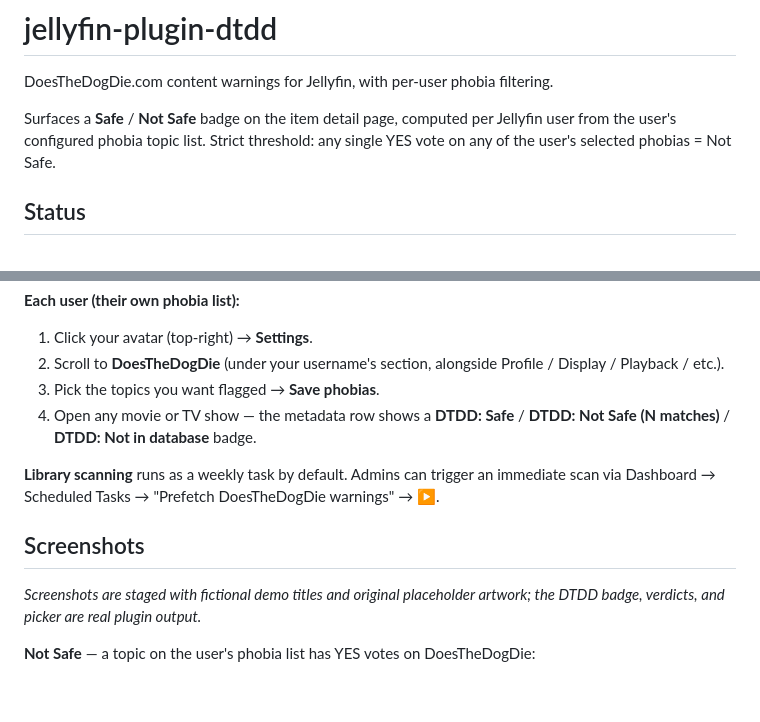
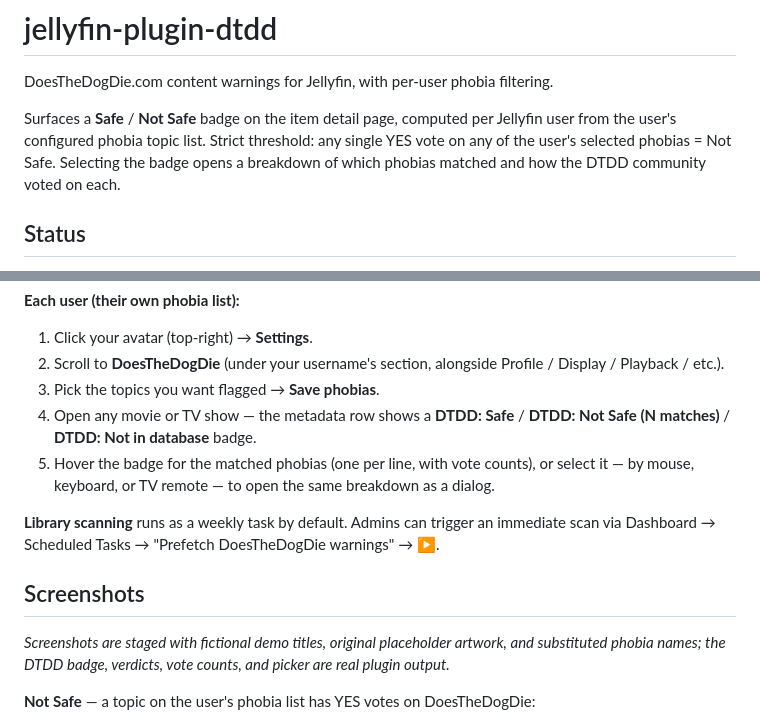
Before and after one commit to Zigerus/jellyfin-plugin-dtdd, a Markdown page: README.md, 2 parts joined by grey strips. Drawn GitHub-style; blank space fills up the shorter version.

```diff
--- a/README.md
+++ b/README.md
@@ -2,7 +2,7 @@
 
 DoesTheDogDie.com content warnings for Jellyfin, with per-user phobia filtering.
 
-Surfaces a **Safe** / **Not Safe** badge on the item detail page, computed per Jellyfin user from the user's configured phobia topic list. Strict threshold: any single YES vote on any of the user's selected phobias = Not Safe.
+Surfaces a **Safe** / **Not Safe** badge on the item detail page, computed per Jellyfin user from the user's configured phobia topic list. Strict threshold: any single YES vote on any of the user's selected phobias = Not Safe. Selecting the badge opens a breakdown of which phobias matched and how the DTDD community voted on each.
 
 ## Status
 
@@ -48,12 +48,13 @@ Install order:
 2. Scroll to **DoesTheDogDie** (under your username's section, alongside Profile / Display / Playback / etc.).
 3. Pick the topics you want flagged → **Save phobias**.
 4. Open any movie or TV show — the metadata row shows a **DTDD: Safe** / **DTDD: Not Safe (N matches)** / **DTDD: Not in database** badge.
+5. Hover the badge for the matched phobias (one per line, with vote counts), or select it — by mouse, keyboard, or TV remote — to open the same breakdown as a dialog.
 
 **Library scanning** runs as a weekly task by default. Admins can trigger an immediate scan via Dashboard → Scheduled Tasks → "Prefetch DoesTheDogDie warnings" → ▶.
 
 ## Screenshots
 
-_Screenshots are staged with fictional demo titles and original placeholder artwork; the DTDD badge, verdicts, and picker are real plugin output._
+_Screenshots are staged with fictional demo titles, original placeholder artwork, and substituted phobia names; the DTDD badge, verdicts, vote counts, and picker are real plugin output._
 
 **Not Safe** — a topic on the user's phobia list has YES votes on DoesTheDogDie:
 
```
Also changed, not shown: other parts of README.md (+11 -0 lines), docs/screenshots/badge-not-safe.png, docs/screenshots/badge-safe.png, docs/screenshots/details.png (added), docs/screenshots/picker.png, 1 other file.
